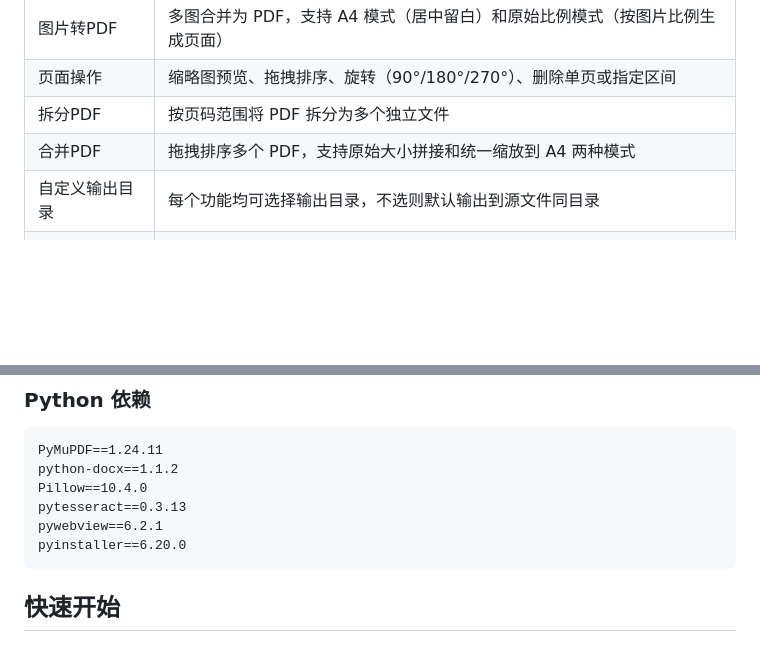
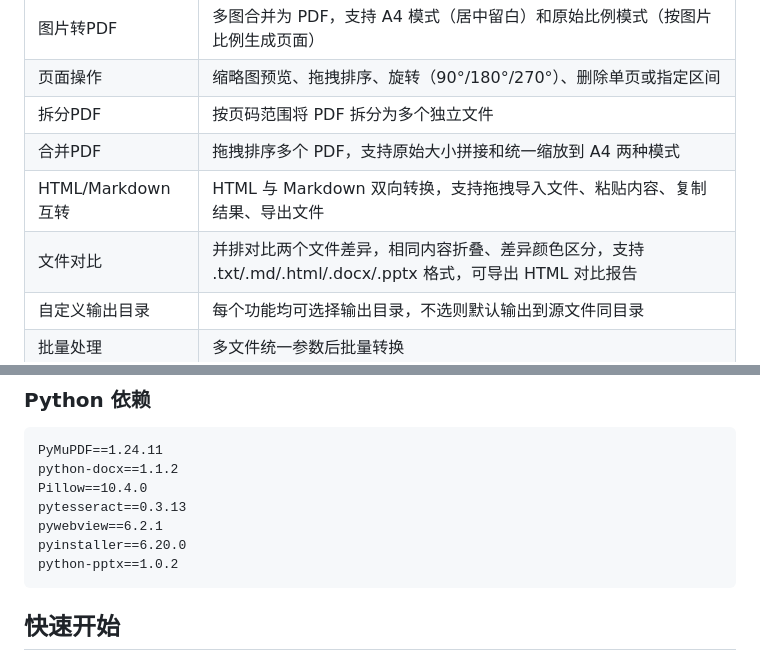
Before and after one commit to chenzhongyao/ConvertTools, a Markdown page: README.md, 2 parts joined by grey strips. GitHub-like rendering; blank space fills up the shorter version.

````diff
--- a/README.md
+++ b/README.md
@@ -12,6 +12,8 @@
 | 页面操作 | 缩略图预览、拖拽排序、旋转（90°/180°/270°）、删除单页或指定区间 |
 | 拆分PDF | 按页码范围将 PDF 拆分为多个独立文件 |
 | 合并PDF | 拖拽排序多个 PDF，支持原始大小拼接和统一缩放到 A4 两种模式 |
+| HTML/Markdown互转 | HTML 与 Markdown 双向转换，支持拖拽导入文件、粘贴内容、复制结果、导出文件 |
+| 文件对比 | 并排对比两个文件差异，相同内容折叠、差异颜色区分，支持 .txt/.md/.html/.docx/.pptx 格式，可导出 HTML 对比报告 |
 | 自定义输出目录 | 每个功能均可选择输出目录，不选则默认输出到源文件同目录 |
 | 批量处理 | 多文件统一参数后批量转换 |
 | 密码解锁 | 遇到加密 PDF 弹出密码输入框解锁 |
@@ -56,6 +58,7 @@ Pillow==10.4.0
 pytesseract==0.3.13
 pywebview==6.2.1
 pyinstaller==6.20.0
+python-pptx==1.0.2
 ```
 
 ## 快速开始
````
Also changed, not shown: other parts of README.md (+33 -2 lines).
